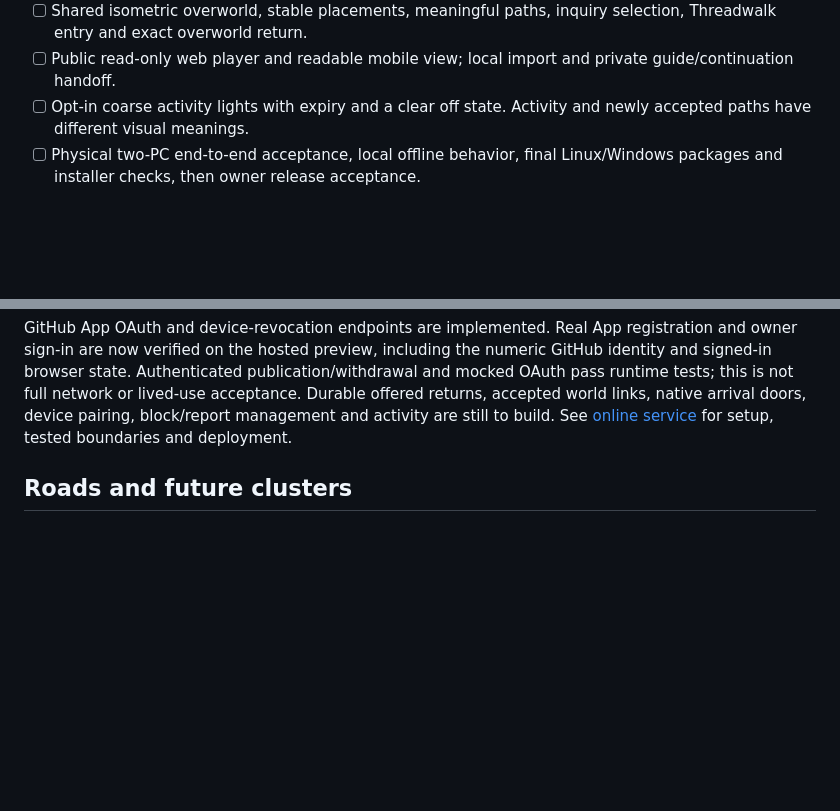
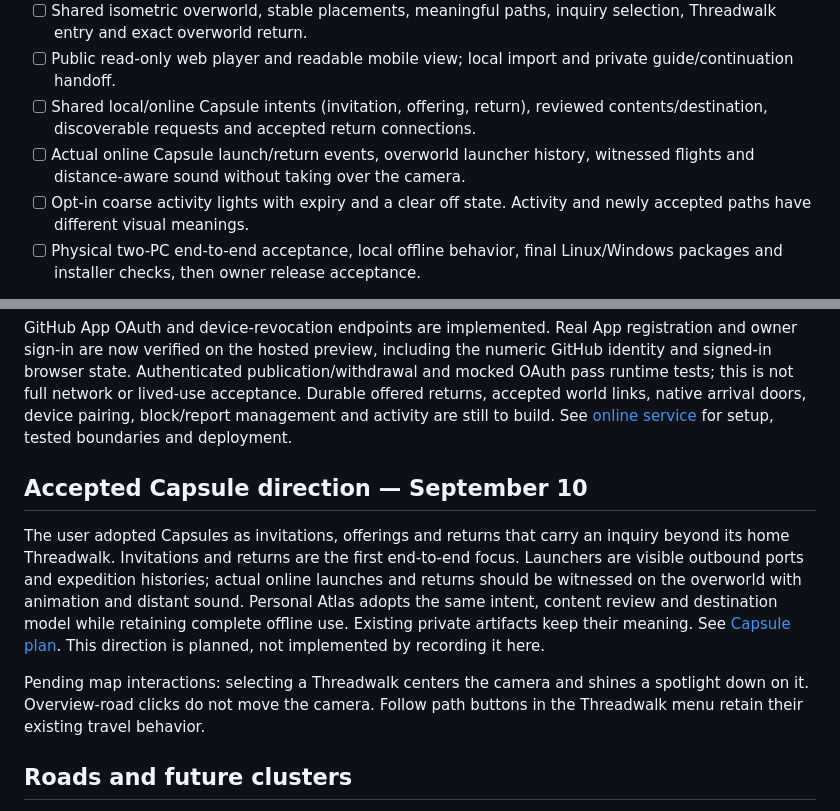
Before and after one commit to MelaBuilt-AI/atlas-of-threads, a Markdown page: docs/ONLINE_ATLAS.md, 2 parts joined by grey strips. Rendered like a GitHub page; blank space fills up the shorter version.

```diff
--- a/docs/ONLINE_ATLAS.md
+++ b/docs/ONLINE_ATLAS.md
@@ -42,6 +42,10 @@ mobile visitors have a readable view alongside the immersive experience.
   selection, Threadwalk entry and exact overworld return.
 - [ ] Public read-only web player and readable mobile view; local import and
   private guide/continuation handoff.
+- [ ] Shared local/online Capsule intents (invitation, offering, return), reviewed
+  contents/destination, discoverable requests and accepted return connections.
+- [ ] Actual online Capsule launch/return events, overworld launcher history,
+  witnessed flights and distance-aware sound without taking over the camera.
 - [ ] Opt-in coarse activity lights with expiry and a clear off state. Activity
   and newly accepted paths have different visual meanings.
 - [ ] Physical two-PC end-to-end acceptance, local offline behavior, final
@@ -80,6 +84,21 @@ network or lived-use acceptance.
 Durable offered returns, accepted world links, native arrival doors, device pairing,
 block/report management and activity are still to build. See
 [online service](../online/README.md) for setup, tested boundaries and deployment.
+
+## Accepted Capsule direction — September 10
+
+The user adopted Capsules as invitations, offerings and returns that carry an
+inquiry beyond its home Threadwalk. Invitations and returns are the first
+end-to-end focus. Launchers are visible outbound ports and expedition histories;
+actual online launches and returns should be witnessed on the overworld with
+animation and distant sound. Personal Atlas adopts the same intent, content
+review and destination model while retaining complete offline use. Existing
+private artifacts keep their meaning. See [Capsule plan](KNOWLEDGE_CAPSULES.md).
+This direction is planned, not implemented by recording it here.
+
+Pending map interactions: selecting a Threadwalk centers the camera and shines
+a spotlight down on it. Overview-road clicks do not move the camera. Follow path
+buttons in the Threadwalk menu retain their existing travel behavior.
 
 ## Roads and future clusters
 
```
Also changed, not shown: docs/KNOWLEDGE_CAPSULES.md (+73 -3 lines).
